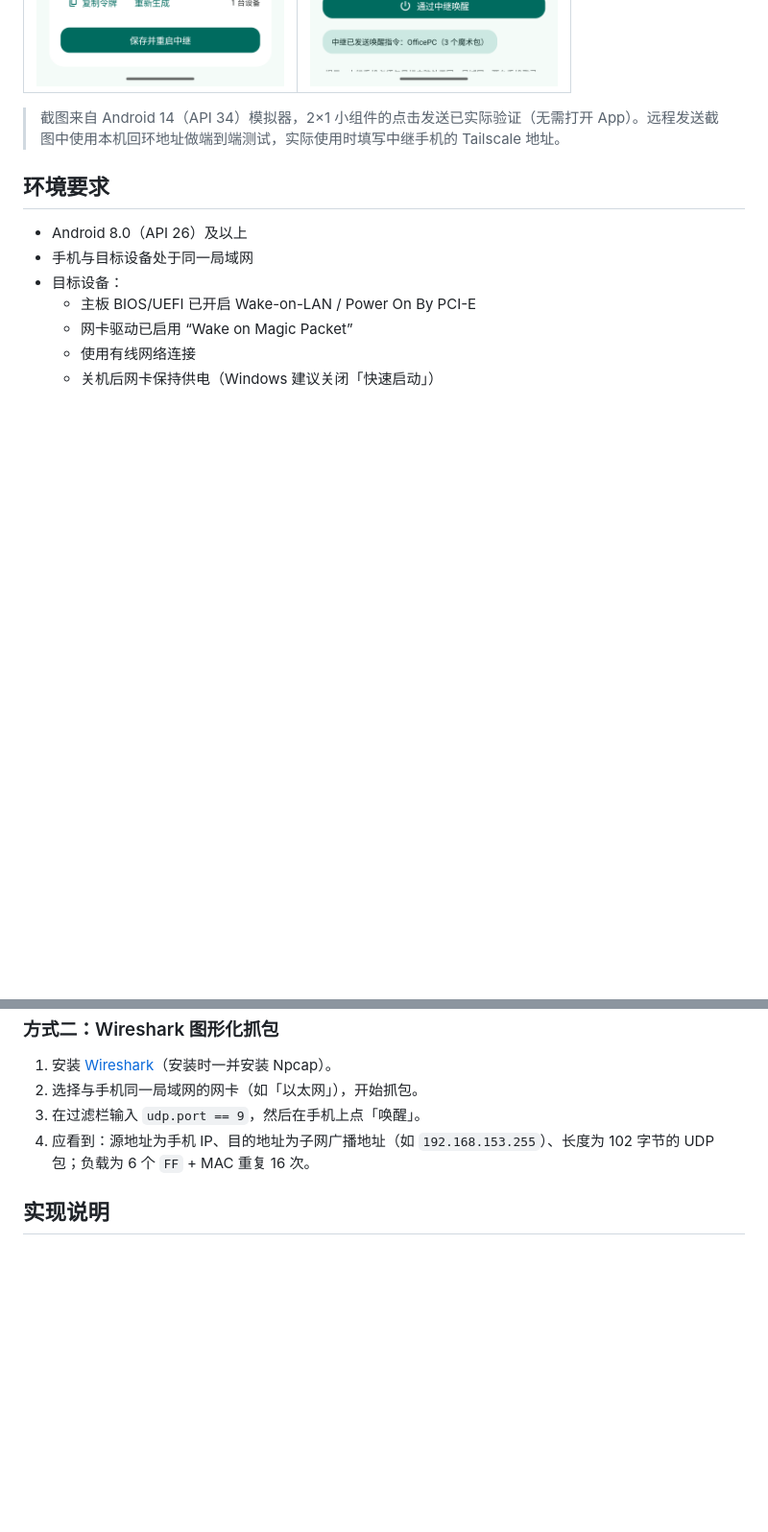
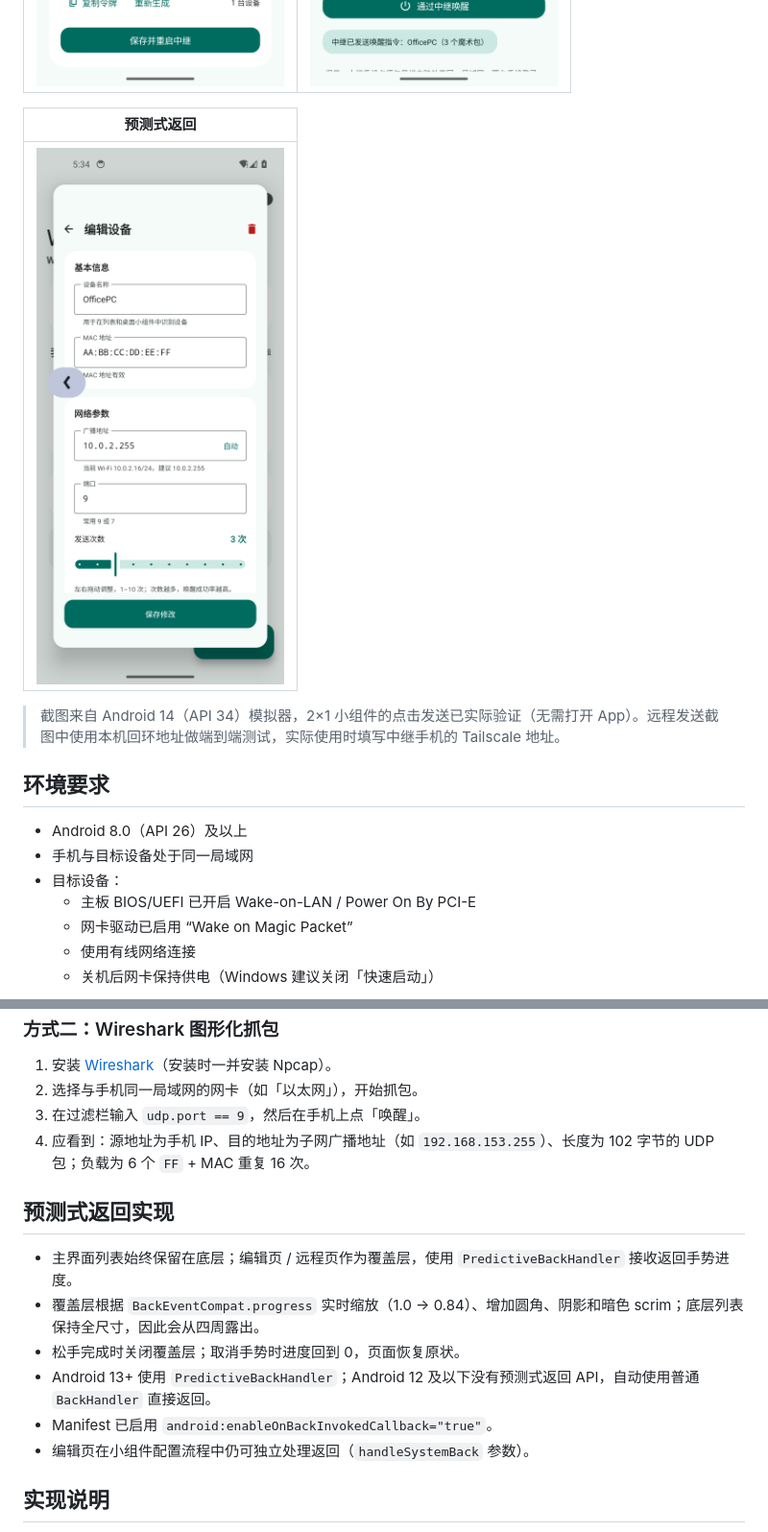
Before and after one commit to qianshipoi/wol-tool, a Markdown page: README.md, 2 parts joined by grey strips. Shown at 96% size. Drawn GitHub-style; pictures changed too: docs/screenshots/26-predictive-back.png (added); blank space fills up the shorter version.

Commit message:
feat: 支持预测式返回动效
- Android 13+ 使用 PredictiveBackHandler 驱动页面缩放、圆角和下层露出\n- 手势完成关闭覆盖页，取消恢复原状态\n- Android 12 及以下回退普通 BackHandler\n- 保留编辑页在小组件配置流程中的独立返回处理

```diff
--- a/README.md
+++ b/README.md
@@ -39,6 +40,10 @@
 | 中继服务 | 远程发送 |
 | --- | --- |
 | ![中继服务](docs/screenshots/24-remote-relay.png) | ![远程发送](docs/screenshots/25-remote-send.png) |
+
+| 预测式返回 |
+| --- |
+| ![预测式返回](docs/screenshots/26-predictive-back.png) |
 
 > 截图来自 Android 14（API 34）模拟器，2×1 小组件的点击发送已实际验证（无需打开 App）。远程发送截图中使用本机回环地址做端到端测试，实际使用时填写中继手机的 Tailscale 地址。
 
@@ -181,6 +186,15 @@ curl -X POST -H "Authorization: Bearer <token>" \
 3. 在过滤栏输入 `udp.port == 9`，然后在手机上点「唤醒」。
 4. 应看到：源地址为手机 IP、目的地址为子网广播地址（如 `192.168.153.255`）、长度为 102 字节的 UDP 包；负载为 6 个 `FF` + MAC 重复 16 次。
 
+## 预测式返回实现
+
+- 主界面列表始终保留在底层；编辑页 / 远程页作为覆盖层，使用 `PredictiveBackHandler` 接收返回手势进度。
+- 覆盖层根据 `BackEventCompat.progress` 实时缩放（1.0 → 0.84）、增加圆角、阴影和暗色 scrim；底层列表保持全尺寸，因此会从四周露出。
+- 松手完成时关闭覆盖层；取消手势时进度回到 0，页面恢复原状。
+- Android 13+ 使用 `PredictiveBackHandler`；Android 12 及以下没有预测式返回 API，自动使用普通 `BackHandler` 直接返回。
+- Manifest 已启用 `android:enableOnBackInvokedCallback="true"`。
+- 编辑页在小组件配置流程中仍可独立处理返回（`handleSystemBack` 参数）。
+
 ## 实现说明
 
 - 魔术包格式：6 字节 `0xFF` + 目标 MAC 重复 16 次，共 102 字节。
```
Also changed, not shown: other parts of README.md (+2 -0 lines), 4 other files.
